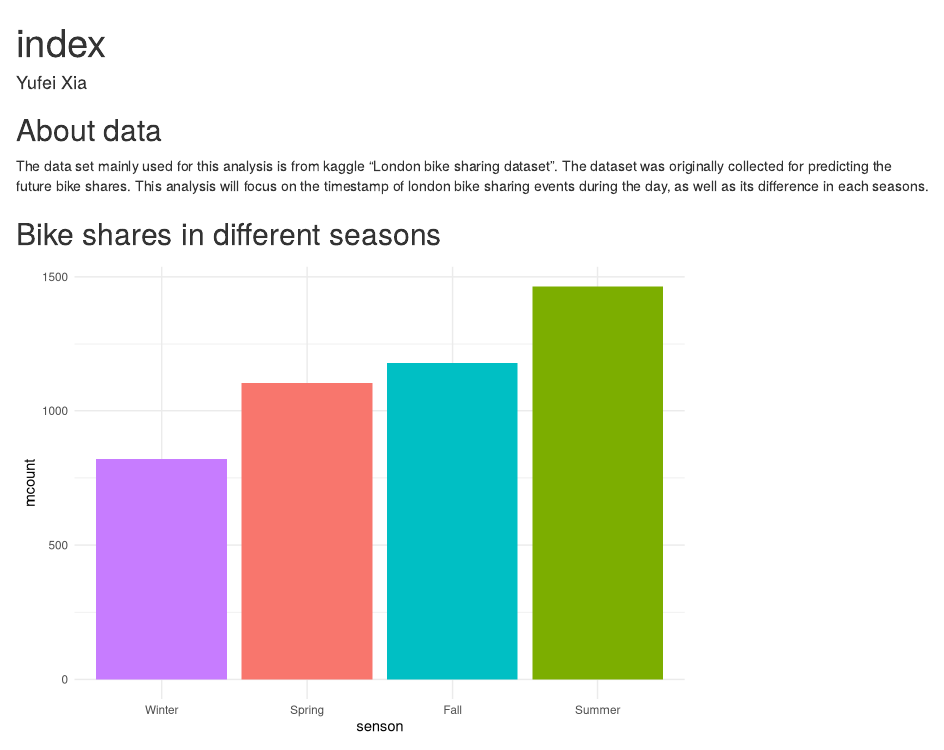
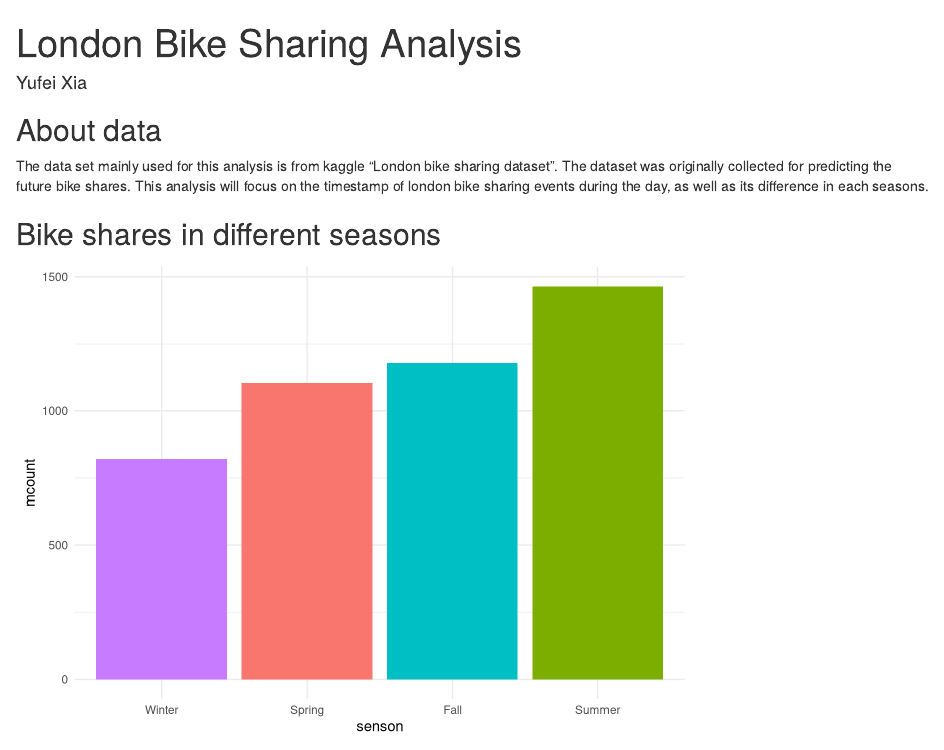
Before and after one commit to yufeix5/info201-extra, an R Markdown document (index.Rmd): the page in a window 1100 px wide, from its top. Rendered offline with R 4.5, knitr and Pandoc, with nearby package versions.

Commit message:
finished

```diff
--- a/index.Rmd
+++ b/index.Rmd
@@ -1,5 +1,5 @@
 ---
-title: "index"
+title: "London Bike Sharing Analysis"
 author: "Yufei Xia"
 output: html_document
 ---
```
Also changed, not shown: index.html (added), index.Rmd (1 more changed lines).
